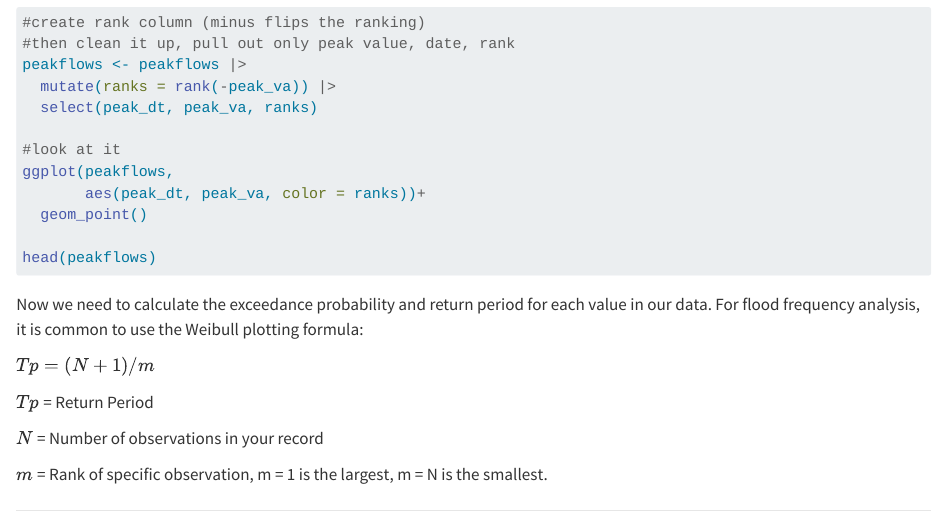
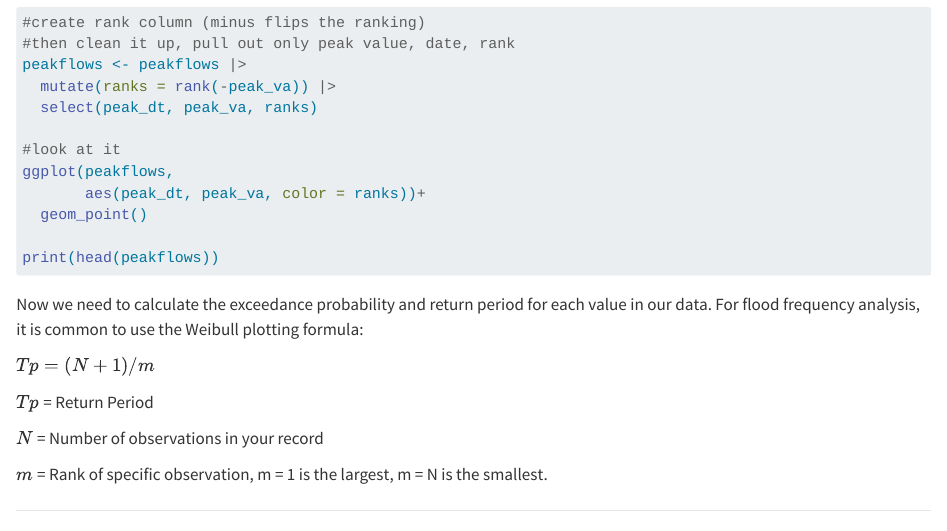
Before and after one commit to VT-Hydroinformatics/11-Flood-Frequency-and-Functions, a Quarto document (11-Flood_Frequency.qmd): the page in a window 1100 px wide, from 1220 px down. Rendered offline with R 4.5, knitr and Pandoc in place of Quarto, with nearby package versions; the code chunks are not run, so their results and figures are left out.

Commit message:
Update front matter and render

````diff
--- a/11-Flood_Frequency.qmd
+++ b/11-Flood_Frequency.qmd
@@ -13,11 +13,19 @@ format:
     self-contained: true
   ipynb:
     nb-frontmatter: true
-    jupyter:
-      kernel: ir
-      ipynb-shell-interactivity: all
 execute:
   enabled: true
+jupyter:
+  jupytext:
+    text_representation:
+      extension: .qmd
+      format_name: quarto
+      format_version: '1.0'
+      jupytext_version: 1.19.1
+  kernelspec:
+    display_name: R
+    language: R
+    name: ir
 ---
 
 # Flood Frequency Analysis and Creating Functions
@@ -91,7 +99,7 @@ ggplot(peakflows,
        aes(peak_dt, peak_va, color = ranks))+
   geom_point()
 
-head(peakflows)
+print(head(peakflows))
 ```
 
 Now we need to calculate the exceedance probability and return period
````
Also changed, not shown: 1 other file.
